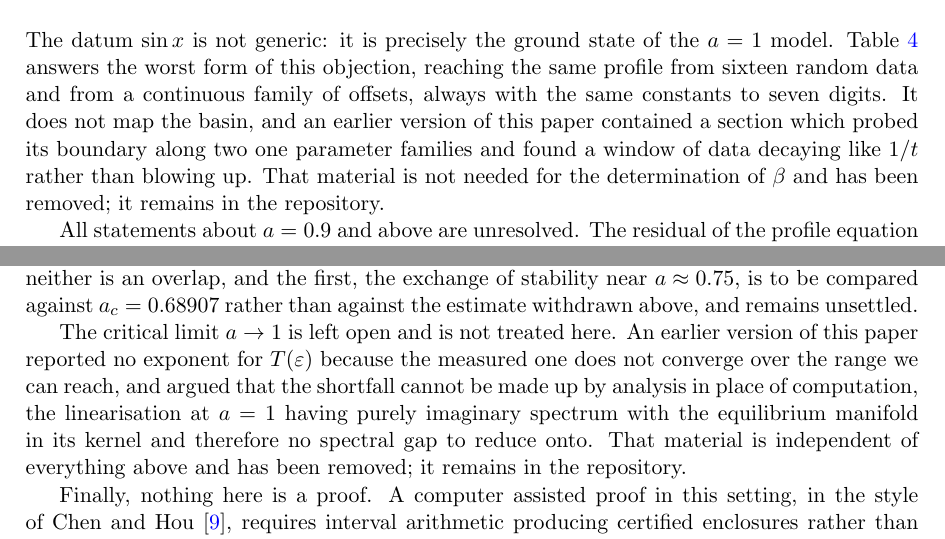
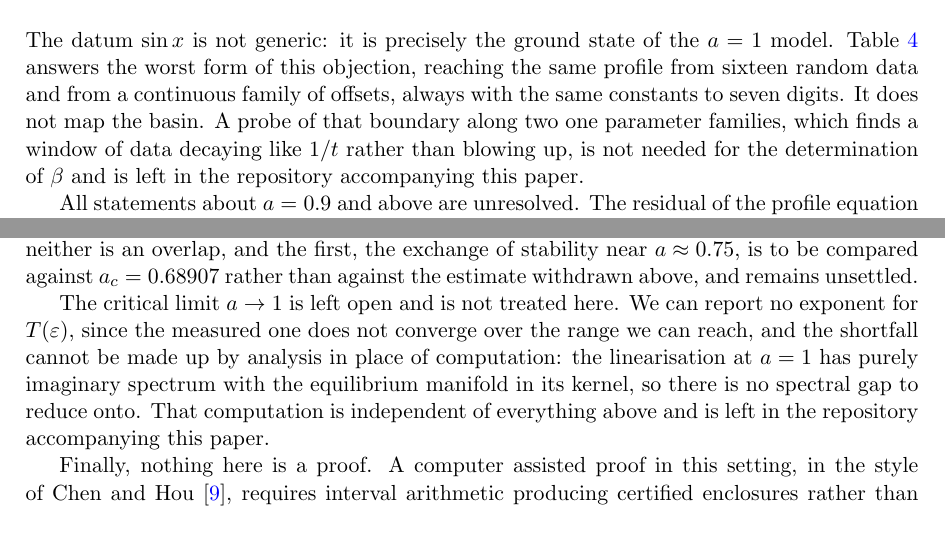
Before and after one commit to munawarkazmi/degregorio-blowup, a LaTeX paper (paper/degregorio.tex): two parts of pages 19 and 20 of 22, joined at a grey line, cut so that both start at the same text. Compiled offline with pdfLaTeX.

Commit message:
Drop the references to an earlier version, and fix the packaging script
The paper referred four times to "an earlier version of this paper", for the
withdrawn a_c estimate, the misaimed comparison against Theorem 2.6 of
htw2026, the removed basin section and the removed critical limit section.
There has never been a public version, so a reader of the first one goes
looking for a document that does not exist.

None of the admissions are dropped, since they are the point. They are
rephrased so that they do not refer to a version nobody can see: "We initially
read Table 3 as giving c_l = 0.004536 at a = 0.751, and concluded a_c >= 0.795.
That reading is withdrawn." Same content, no phantom. The two removed sections
are now described as living in the accompanying repository rather than as
having been cut from a previous draft.

date{today} becomes date{}, since arXiv stamps its own date and today's
otherwise moves every time the paper is recompiled.

The packaging script had a bug that only appeared on the second run. It staged
the build under paper/arxiv/build, inside the OneDrive tree, and the sync
client holds a handle on the directory, so shutil.rmtree failed with a
permission error and the run died before it started. Build artefacts do not
belong in a synced folder anyway: staging now goes to a fresh temporary
directory. Verified by running it twice in succession, which is what used to
fail.

22 pages, no warnings, no undefined references, and the flat package still
builds clean.

```diff
--- a/paper/degregorio.tex
+++ b/paper/degregorio.tex
@@ -28,7 +28,7 @@ a control variate for its spectral exponent}
   \normalsize \texttt{munawarkazmi.com}\\
   \normalsize \texttt{munawarsaeedkazmi1@gmail.com}}
 
-\date{\today}
+\date{}
 
 \begin{document}
 \maketitle
@@ -1260,10 +1260,10 @@ The datum $\sin x$ is not generic: it is precisely the ground state of the
 $a=1$ model. Table \ref{tab:generic} answers the worst form of this objection,
 reaching the same profile from sixteen random data and from a continuous family
 of offsets, always with the same constants to seven digits. It does not map the
-basin, and an earlier version of this paper contained a section which probed
-its boundary along two one parameter families and found a window of data
-decaying like $1/t$ rather than blowing up. That material is not needed for the
-determination of $\beta$ and has been removed; it remains in the repository.
+basin. A probe of that boundary along two one parameter families, which finds a
+window of data decaying like $1/t$ rather than blowing up, is not needed for
+the determination of $\beta$ and is left in the repository accompanying this
+paper.
 
 All statements about $a=0.9$ and above are unresolved. The residual of the
 profile equation there does not fall monotonically with the amplitude cap,
@@ -1329,14 +1329,13 @@ neither is an overlap, and the first, the exchange of stability near
 $a\approx0.75$, is to be compared against $a_c = 0.68907$ rather than against
 the estimate withdrawn above, and remains unsettled.
 
-The critical limit $a\to1$ is left open and is not treated here. An earlier
-version of this paper reported no exponent for $T(\varepsilon)$ because the
-measured one does not converge over the range we can reach, and argued that the
-shortfall cannot be made up by analysis in place of computation, the
-linearisation at $a=1$ having purely imaginary spectrum with the equilibrium
-manifold in its kernel and therefore no spectral gap to reduce onto. That
-material is independent of everything above and has been removed; it remains in
-the repository.
+The critical limit $a\to1$ is left open and is not treated here. We can report
+no exponent for $T(\varepsilon)$, since the measured one does not converge over
+the range we can reach, and the shortfall cannot be made up by analysis in
+place of computation: the linearisation at $a=1$ has purely imaginary spectrum
+with the equilibrium manifold in its kernel, so there is no spectral gap to
+reduce onto. That computation is independent of everything above and is left in
+the repository accompanying this paper.
 
 Finally, nothing here is a proof. A computer assisted proof in this setting, in
 the style of Chen and Hou \cite{chenhou2022}, requires interval arithmetic
```
Also changed, not shown: paper/degregorio.pdf, paper/degregorio.tex (20 more changed lines), 1 other file.
